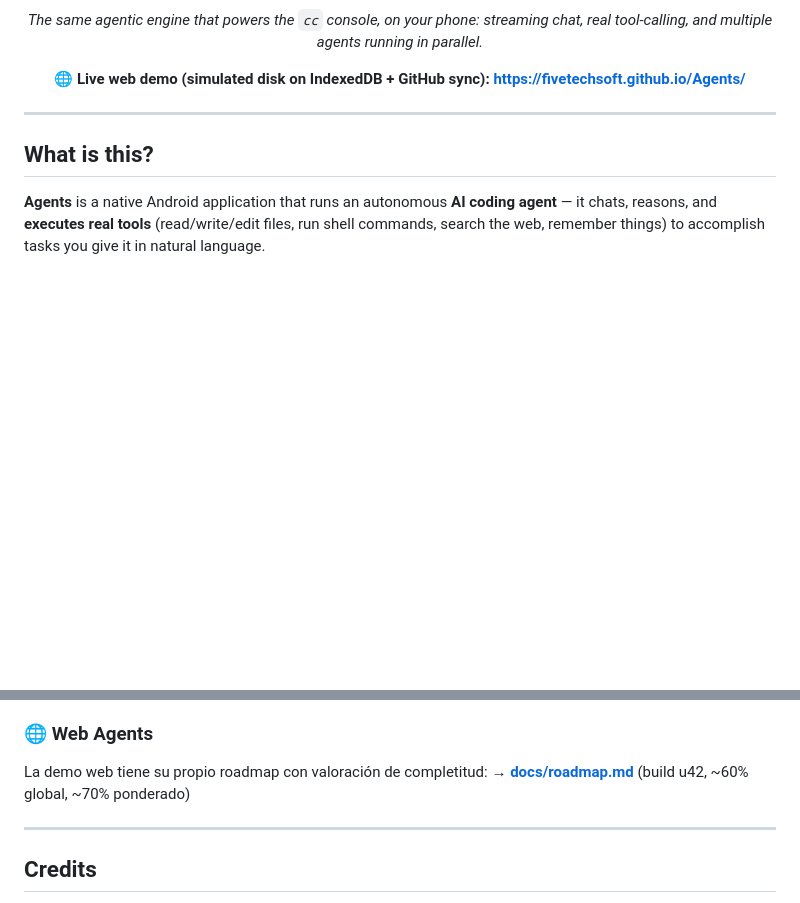
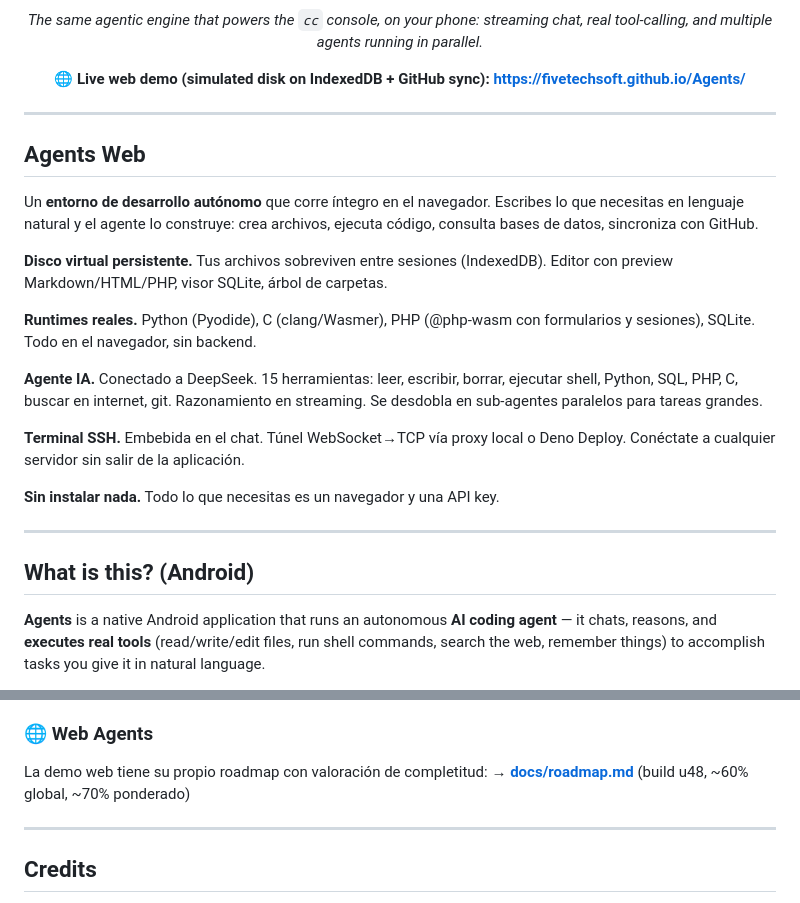
Before and after one commit to FiveTechSoft/Agents, a Markdown page: README.md, 2 parts joined by grey strips. Rendered like a GitHub page; blank space fills up the shorter version.

Commit message:
docs: clear Agents Web overview in README
Explains what Agents Web does: virtual disk, runtimes, AI agent,
multi-agent dispatch, SSH terminal. Zero-install, browser-only.

Co-Authored-By: Claude <noreply@anthropic.com>

```diff
--- a/README.md
+++ b/README.md
@@ -14,7 +14,30 @@ streaming chat, real tool-calling, and multiple agents running in parallel.*
 
 ---
 
-## What is this?
+## Agents Web
+
+Un **entorno de desarrollo autónomo** que corre íntegro en el navegador.
+Escribes lo que necesitas en lenguaje natural y el agente lo construye:
+crea archivos, ejecuta código, consulta bases de datos, sincroniza con GitHub.
+
+**Disco virtual persistente.** Tus archivos sobreviven entre sesiones (IndexedDB).
+Editor con preview Markdown/HTML/PHP, visor SQLite, árbol de carpetas.
+
+**Runtimes reales.** Python (Pyodide), C (clang/Wasmer), PHP (@php-wasm con
+formularios y sesiones), SQLite. Todo en el navegador, sin backend.
+
+**Agente IA.** Conectado a DeepSeek. 15 herramientas: leer, escribir, borrar,
+ejecutar shell, Python, SQL, PHP, C, buscar en internet, git. Razonamiento
+en streaming. Se desdobla en sub-agentes paralelos para tareas grandes.
+
+**Terminal SSH.** Embebida en el chat. Túnel WebSocket→TCP vía proxy local
+o Deno Deploy. Conéctate a cualquier servidor sin salir de la aplicación.
+
+**Sin instalar nada.** Todo lo que necesitas es un navegador y una API key.
+
+---
+
+## What is this? (Android)
 
 **Agents** is a native Android application that runs an autonomous **AI coding
 agent** — it chats, reasons, and **executes real tools** (read/write/edit files,
@@ -215,7 +238,7 @@ or type `/key <your-api-key>` inside the app.
 ### 🌐 Web Agents
 
 La demo web tiene su propio roadmap con valoración de completitud:
-→ **[docs/roadmap.md](docs/roadmap.md)** (build u42, ~60% global, ~70% ponderado)
+→ **[docs/roadmap.md](docs/roadmap.md)** (build u48, ~60% global, ~70% ponderado)
 
 ---
 
```
